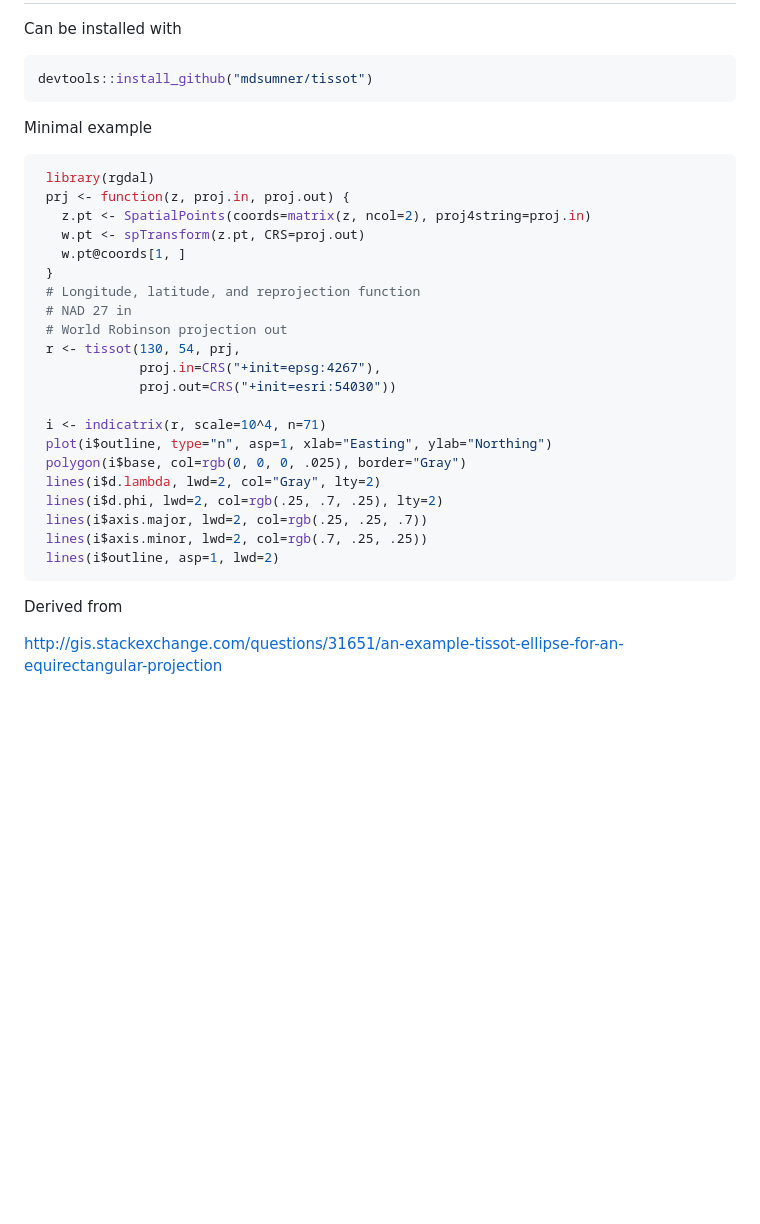
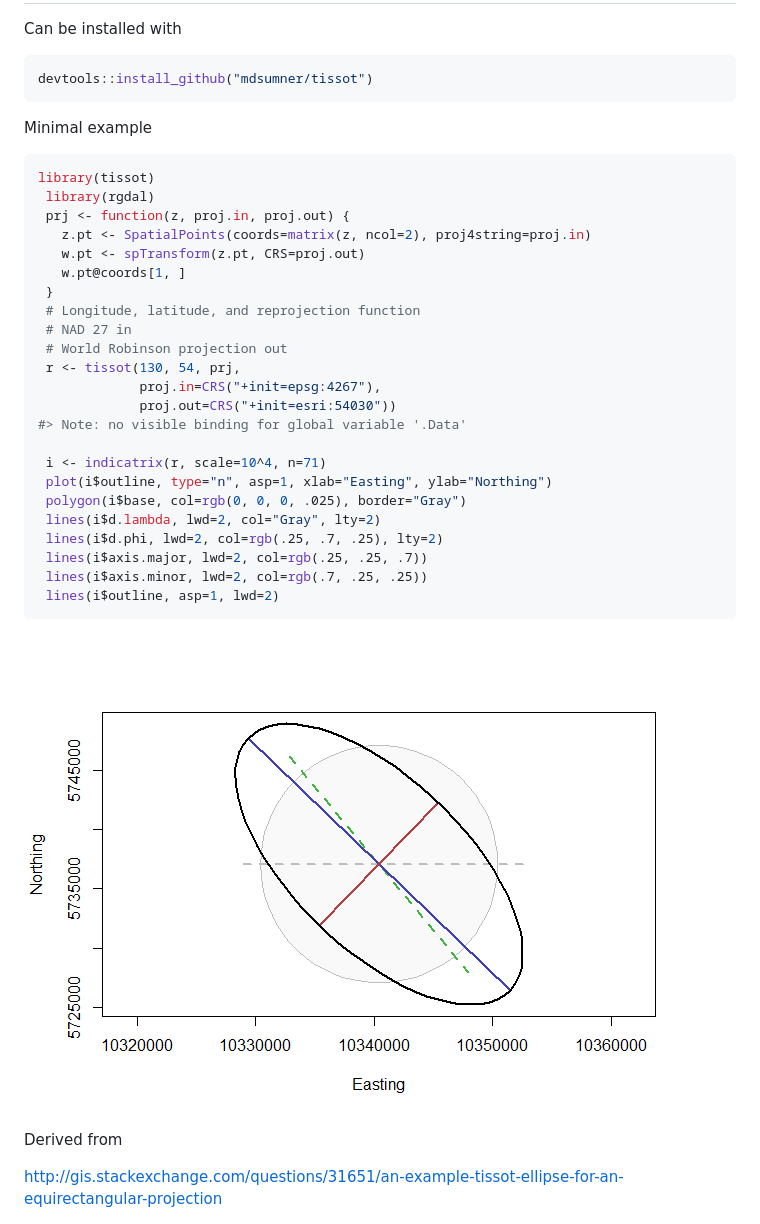
Before and after one commit to hypertidy/tissot, a Markdown page: README.md, the part around the change printed below. Rendered like a GitHub page; pictures changed too: readmefigs/README-unnamed-chunk-3-1.png (added); blank space fills up the shorter version.

Commit message:
full example for readme

````diff
--- a/README.md
+++ b/README.md
@@ -11,6 +11,7 @@ devtools::install_github("mdsumner/tissot")
 Minimal example
 
 ``` r
+library(tissot)
  library(rgdal)
  prj <- function(z, proj.in, proj.out) {
    z.pt <- SpatialPoints(coords=matrix(z, ncol=2), proj4string=proj.in)
@@ -23,6 +24,7 @@ Minimal example
  r <- tissot(130, 54, prj,
              proj.in=CRS("+init=epsg:4267"),
              proj.out=CRS("+init=esri:54030"))
+#> Note: no visible binding for global variable '.Data'
 
  i <- indicatrix(r, scale=10^4, n=71)
  plot(i$outline, type="n", asp=1, xlab="Easting", ylab="Northing")
@@ -34,6 +36,8 @@ Minimal example
  lines(i$outline, asp=1, lwd=2)
 ```
 
+![](readmefigs/README-unnamed-chunk-3-1.png)
+
 Derived from
 
 <http://gis.stackexchange.com/questions/31651/an-example-tissot-ellipse-for-an-equirectangular-projection>
````
Also changed, not shown: other parts of README.md (+50 -0 lines), readmefigs/README-unnamed-chunk-2-1.png (added), readmefigs/README-unnamed-chunk-4-1.png (added), 3 other files.
